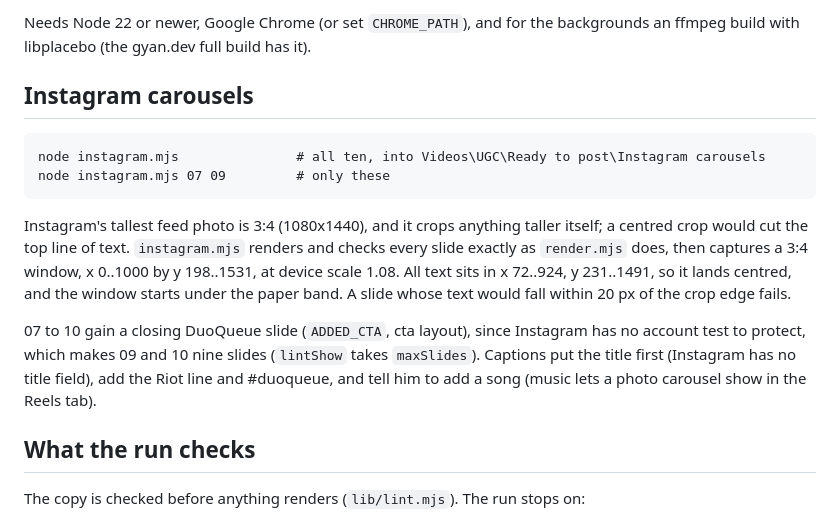
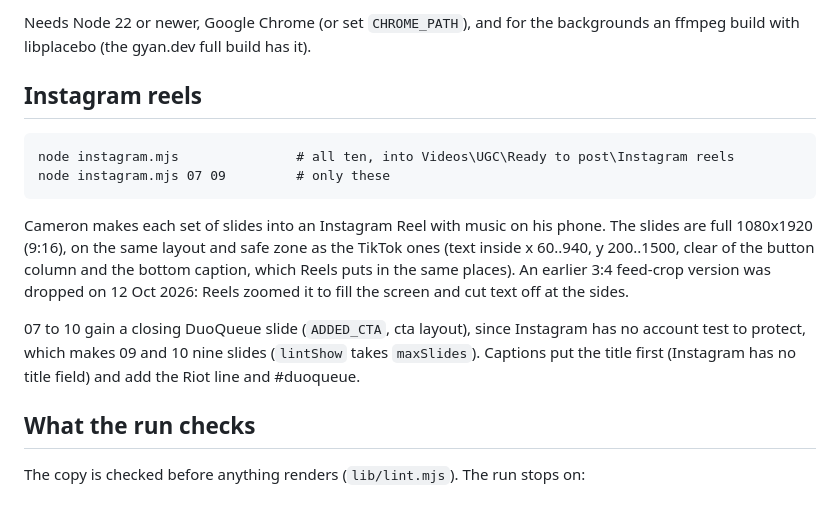
Before and after one commit to cameronstallings/DuoQueue, a Markdown page: marketing/slideshows/README.md, the part around the change. Rendered like a GitHub page.

Commit message:
Slideshows README: Instagram reels at 9:16
Co-Authored-By: Claude Opus 5.5 <noreply@anthropic.com>

````diff
--- a/marketing/slideshows/README.md
+++ b/marketing/slideshows/README.md
@@ -37,23 +37,22 @@ Output goes to `C:\Users\stall\Videos\UGC\Ready to post\Slideshows\`:
 Needs Node 22 or newer, Google Chrome (or set `CHROME_PATH`), and for the backgrounds an ffmpeg
 build with libplacebo (the gyan.dev full build has it).
 
-## Instagram carousels
+## Instagram reels
 
 ```
-node instagram.mjs               # all ten, into Videos\UGC\Ready to post\Instagram carousels
+node instagram.mjs               # all ten, into Videos\UGC\Ready to post\Instagram reels
 node instagram.mjs 07 09         # only these
 ```
 
-Instagram's tallest feed photo is 3:4 (1080x1440), and it crops anything taller itself; a
-centred crop would cut the top line of text. `instagram.mjs` renders and checks every slide
-exactly as `render.mjs` does, then captures a 3:4 window, x 0..1000 by y 198..1531, at device
-scale 1.08. All text sits in x 72..924, y 231..1491, so it lands centred, and the window starts
-under the paper band. A slide whose text would fall within 20 px of the crop edge fails.
+Cameron makes each set of slides into an Instagram Reel with music on his phone. The slides are
+full 1080x1920 (9:16), on the same layout and safe zone as the TikTok ones (text inside x 60..940,
+y 200..1500, clear of the button column and the bottom caption, which Reels puts in the same
+places). An earlier 3:4 feed-crop version was dropped on 12 Oct 2026: Reels zoomed it to fill the
+screen and cut text off at the sides.
 
 07 to 10 gain a closing DuoQueue slide (`ADDED_CTA`, cta layout), since Instagram has no
 account test to protect, which makes 09 and 10 nine slides (`lintShow` takes `maxSlides`).
-Captions put the title first (Instagram has no title field), add the Riot line and #duoqueue,
-and tell him to add a song (music lets a photo carousel show in the Reels tab).
+Captions put the title first (Instagram has no title field) and add the Riot line and #duoqueue.
 
 ## What the run checks
 
````
